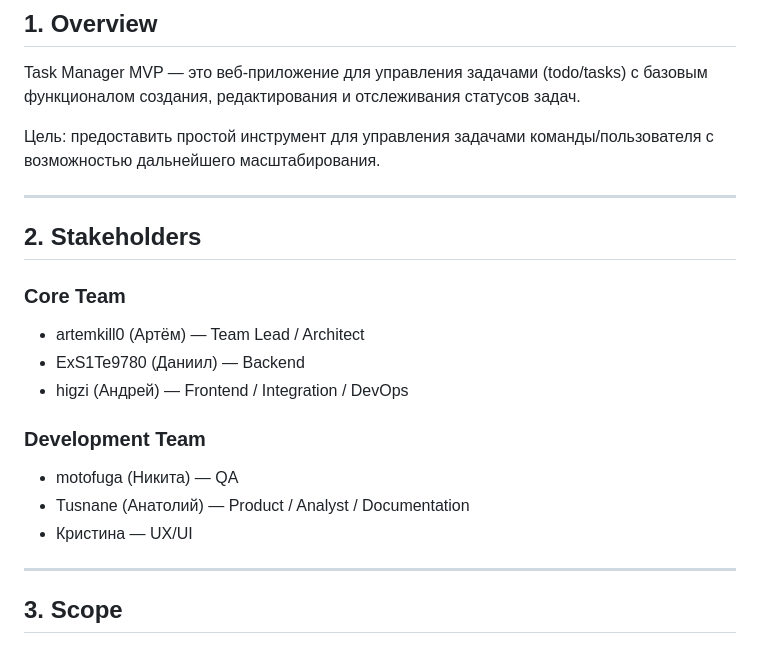
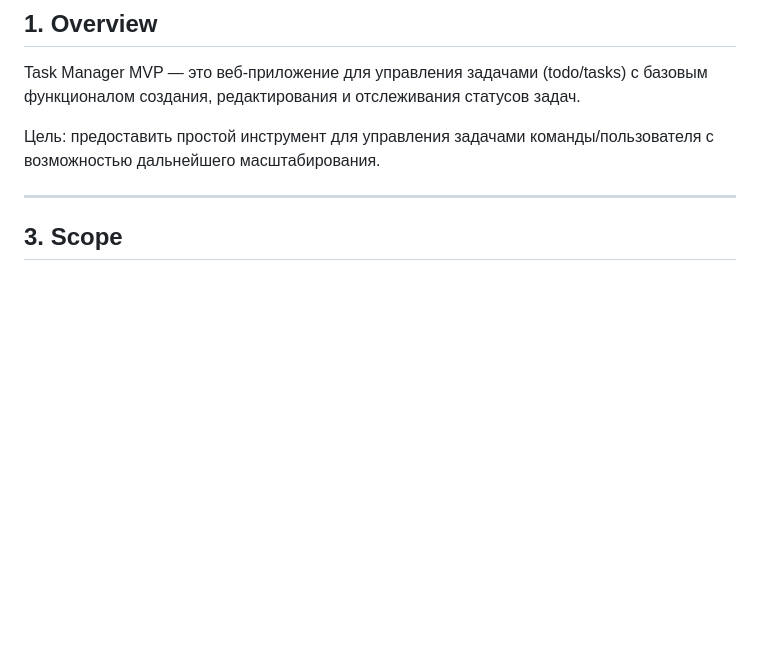
Before and after one commit to Amyr-17/Project-MVP, a Markdown page: TASKVMP.md, the part around the change. Rendered like a GitHub page; blank space fills up the shorter version.

```diff
--- a/TASKVMP.md
+++ b/TASKVMP.md
@@ -4,20 +4,6 @@
 Task Manager MVP — это веб-приложение для управления задачами (todo/tasks) с базовым функционалом создания, редактирования и отслеживания статусов задач.
 
 Цель: предоставить простой инструмент для управления задачами команды/пользователя с возможностью дальнейшего масштабирования.
-
----
-
-## 2. Stakeholders
-
-### Core Team
-- artemkill0 (Артём) — Team Lead / Architect
-- ExS1Te9780 (Даниил) — Backend
-- higzi (Андрей) — Frontend / Integration / DevOps
-
-### Development Team
-- motofuga (Никита) — QA
-- Tusnane (Анатолий) — Product / Analyst / Documentation
-- Кристина — UX/UI
 
 ---
 
```
